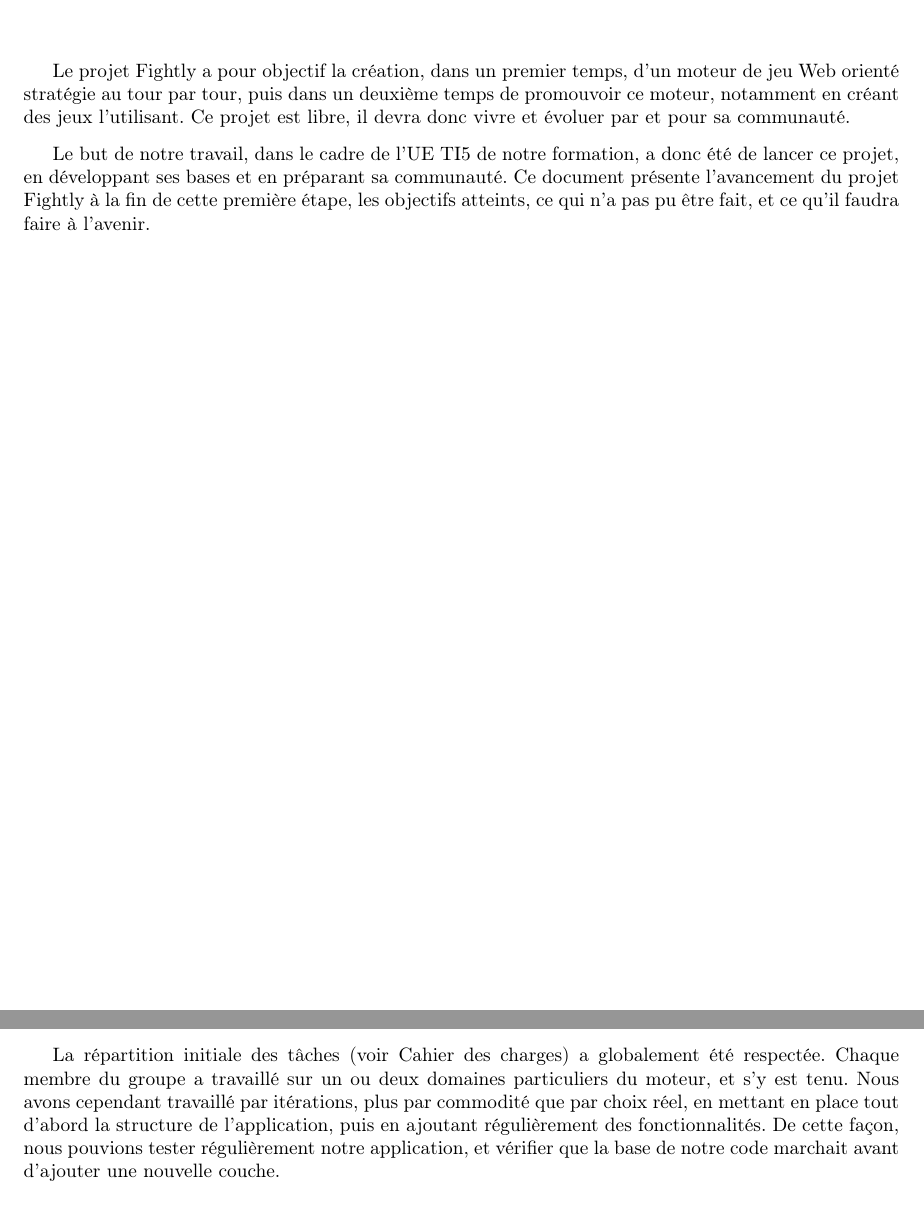
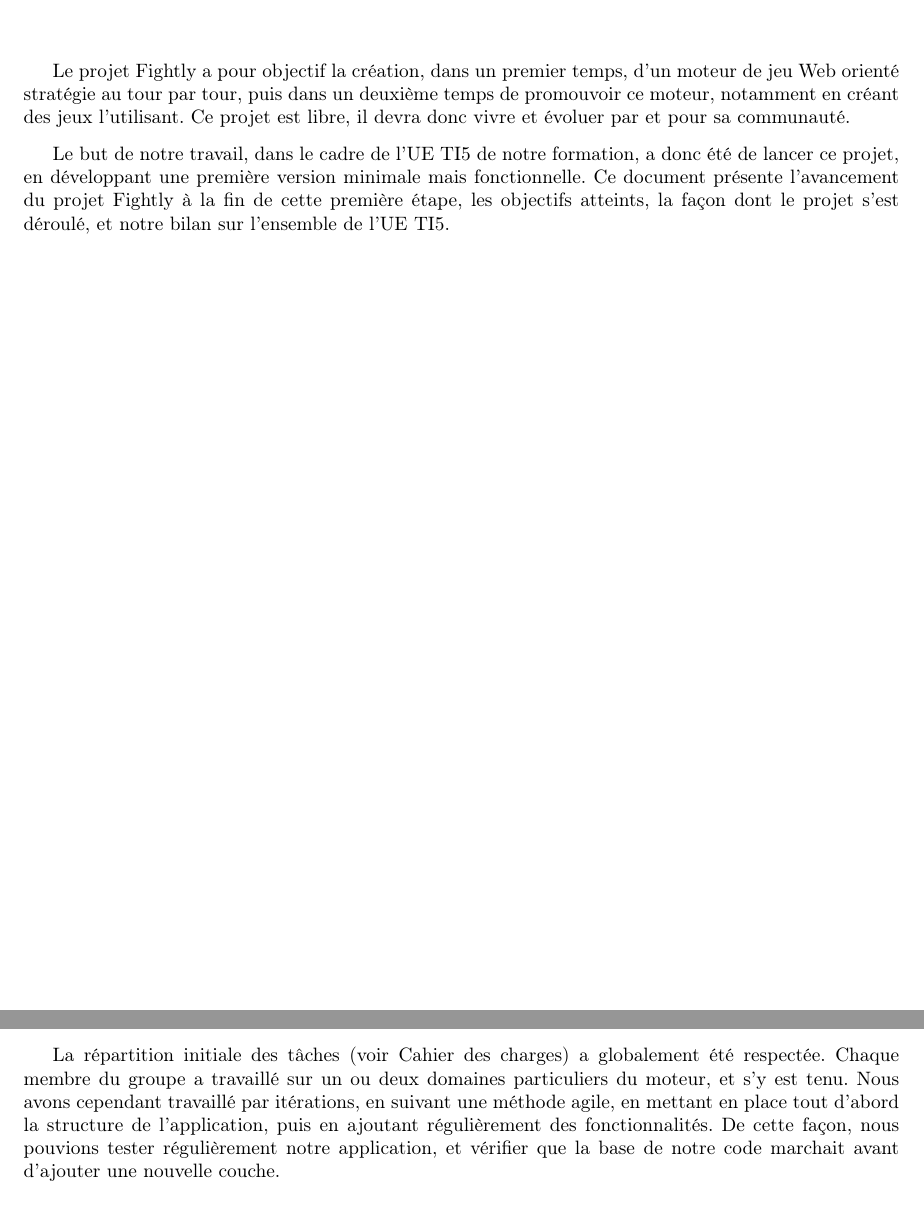
Before and after one commit to adngdb/fightly-game-engine, a LaTeX document (docs/management/fac_dossier_bilan/dossier_bilan.tex): two parts of pages 3 and 6 of 7, joined at a grey line, cut so that both start at the same text. Compiled offline with pdfLaTeX.

Commit message:
Little improvements.

```diff
--- a/docs/management/fac_dossier_bilan/dossier_bilan.tex
+++ b/docs/management/fac_dossier_bilan/dossier_bilan.tex
@@ -25,7 +25,7 @@
 
   Le projet Fightly a pour objectif la création, dans un premier temps, d'un moteur de jeu Web orienté stratégie au tour par tour, puis dans un deuxième temps de promouvoir ce moteur, notamment en créant des jeux l'utilisant. Ce projet est libre, il devra donc vivre et évoluer par et pour sa communauté.
 
-  Le but de notre travail, dans le cadre de l'UE TI5 de notre formation, a donc été de lancer ce projet, en développant ses bases et en préparant sa communauté. Ce document présente l'avancement du projet Fightly à la fin de cette première étape, les objectifs atteints, ce qui n'a pas pu être fait, et ce qu'il faudra faire à l'avenir.
+  Le but de notre travail, dans le cadre de l'UE TI5 de notre formation, a donc été de lancer ce projet, en développant une première version minimale mais fonctionnelle. Ce document présente l'avancement du projet Fightly à la fin de cette première étape, les objectifs atteints, la façon dont le projet s'est déroulé, et notre bilan sur l'ensemble de l'UE TI5.
 
   \chapter{Livrables}
 
@@ -69,7 +69,7 @@
 
     \section{Répartition des tâches}
 
-    La répartition initiale des tâches (voir Cahier des charges) a globalement été respectée. Chaque membre du groupe a travaillé sur un ou deux domaines particuliers du moteur, et s'y est tenu. Nous avons cependant travaillé par itérations, plus par commodité que par choix réel, en mettant en place tout d'abord la structure de l'application, puis en ajoutant régulièrement des fonctionnalités. De cette façon, nous pouvions tester régulièrement notre application, et vérifier que la base de notre code marchait avant d'ajouter une nouvelle couche.
+    La répartition initiale des tâches (voir Cahier des charges) a globalement été respectée. Chaque membre du groupe a travaillé sur un ou deux domaines particuliers du moteur, et s'y est tenu. Nous avons cependant travaillé par itérations, en suivant une méthode agile, en mettant en place tout d'abord la structure de l'application, puis en ajoutant régulièrement des fonctionnalités. De cette façon, nous pouvions tester régulièrement notre application, et vérifier que la base de notre code marchait avant d'ajouter une nouvelle couche.
 
     \section{Concordance avec les prévisions}
 
```
Also changed, not shown: docs/management/fac_dossier_bilan/dossier_bilan.pdf.
